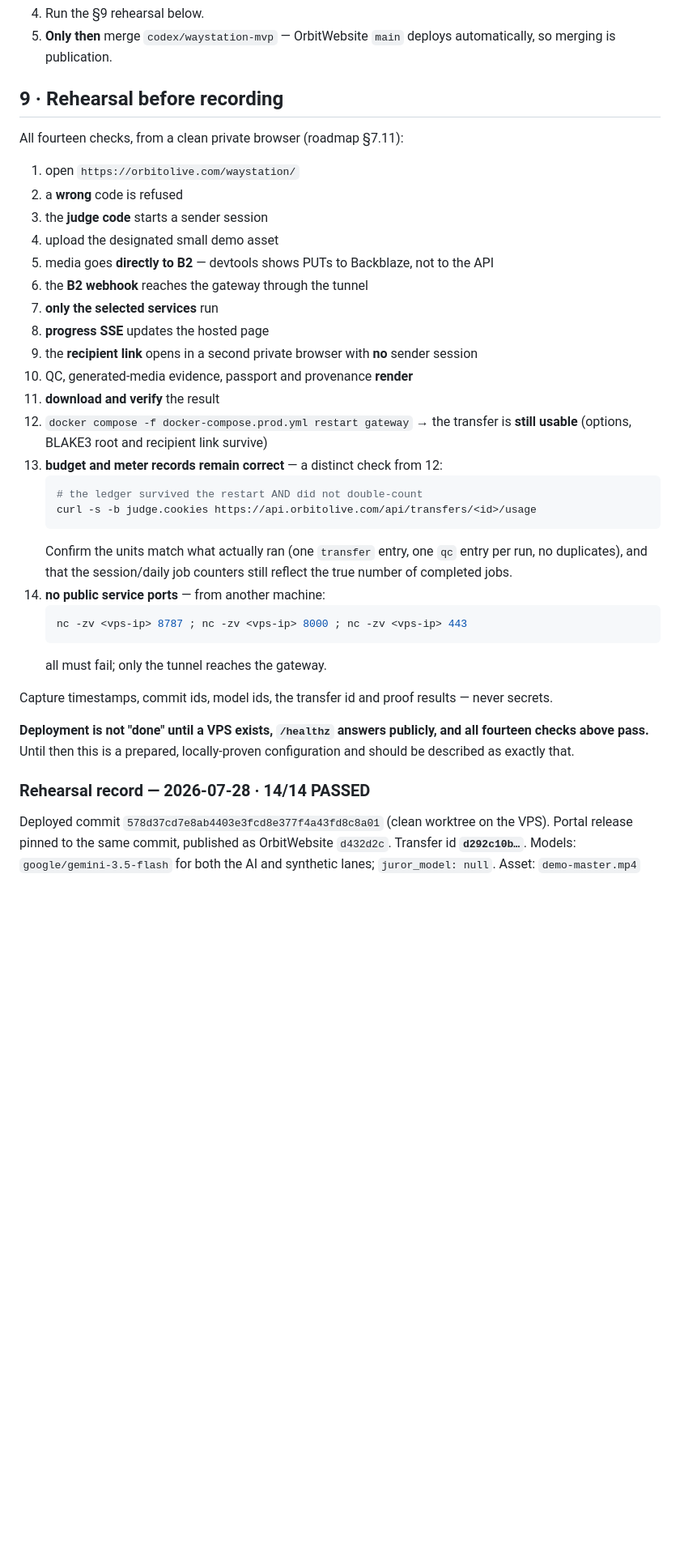
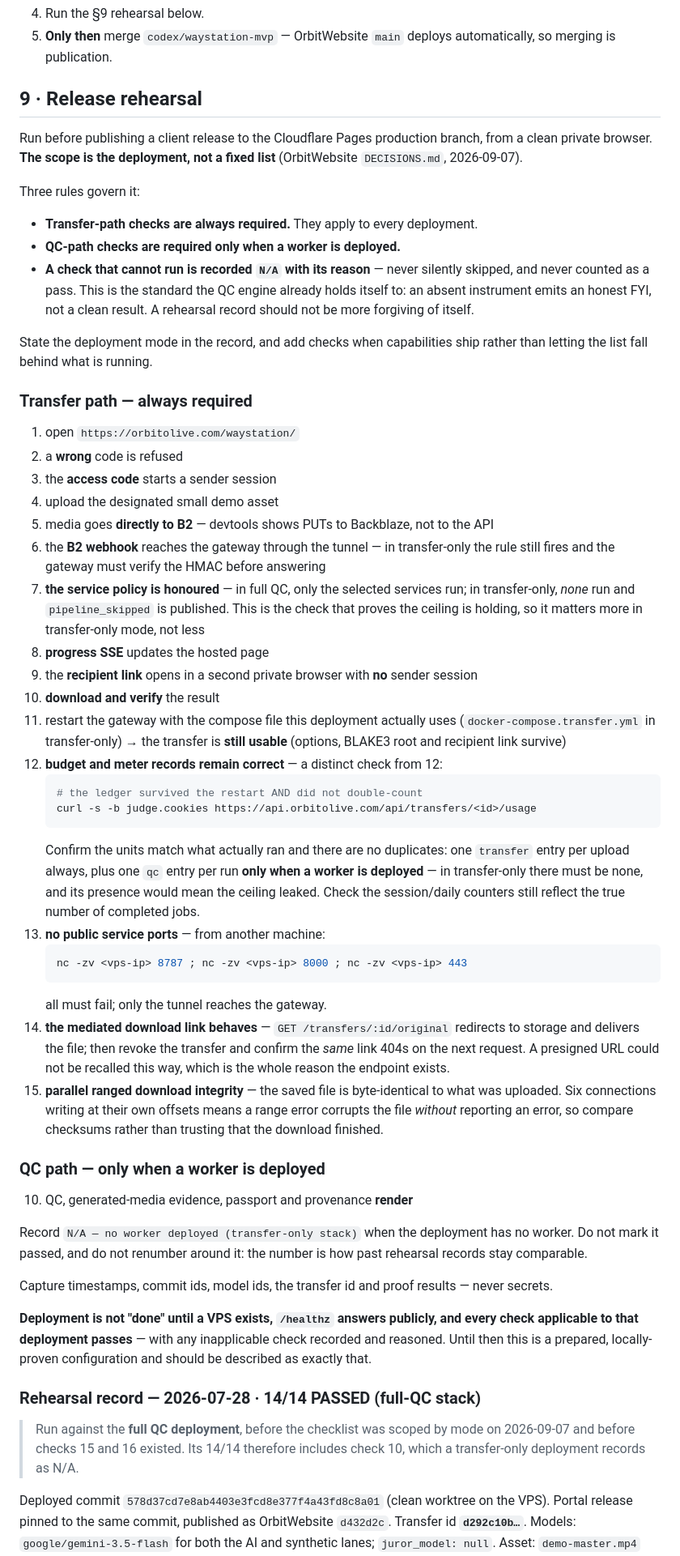
Before and after one commit to russomon/waystation, a Markdown page: docs/DEPLOY.md, the part around the change. Shown at 81% size. Rendered like a GitHub page; blank space fills up the shorter version.

Commit message:
Scope the release rehearsal to the deployment
The rehearsal checklist was a fixed list of fourteen numbered checks written
when production ran the full QC stack. Production is now transfer-only with no
worker, so check 10 — QC, generated-media evidence, passport and provenance
rendering — cannot pass. Read literally, a rule meant to protect the public
portal now blocks every transfer-only release on the absence of a capability
nobody is shipping.

The gate stays; its scope becomes the deployment. Checks are split into a
transfer path that is always required and a QC path required only when a worker
is deployed, and a check that cannot run is recorded N/A with its reason rather
than silently skipped or counted as a pass. That last part is the standard the
code already holds itself to — an absent instrument emits an honest FYI, never
a clean result — and a rehearsal record should not be more forgiving of itself
than the QC engine is.

Only check 10 turned out to be genuinely QC-dependent. Check 7 was merely worded
that way: "only the selected services run" becomes "the service policy is
honoured", which in transfer-only means none run and pipeline_skipped is
published — the check that proves the ceiling is holding, so it matters more in
this mode rather than less. Check 12 named docker-compose.prod.yml, which is not
the file this deployment uses. Check 13 expected a qc ledger entry per run; in
transfer-only there must be none, and its presence would mean the ceiling
leaked.

Two checks added for capabilities that shipped after the list was written:
mediated download with live revocation, and parallel ranged download integrity.
The second compares checksums rather than trusting completion, because six
connections writing at their own offsets corrupt a file without reporting an
error.

Numbers are not reassigned around the QC check, so past rehearsal records stay
comparable, and the 2026-07-28 record is annotated as having run against the
full-QC stack before the split.

The rule itself lives in OrbitWebsite DECISIONS.md and is amended there.

Co-Authored-By: Claude Opus 5 <noreply@anthropic.com>

````diff
--- a/docs/DEPLOY.md
+++ b/docs/DEPLOY.md
@@ -427,45 +427,88 @@ Sequence:
 5. **Only then** merge `codex/waystation-mvp` — OrbitWebsite `main` deploys
    automatically, so merging is publication.
 
-## 9 · Rehearsal before recording
+## 9 · Release rehearsal
 
-All fourteen checks, from a clean private browser (roadmap §7.11):
+Run before publishing a client release to the Cloudflare Pages production
+branch, from a clean private browser. **The scope is the deployment, not a fixed
+list** (OrbitWebsite `DECISIONS.md`, 2026-09-07).
+
+Three rules govern it:
+
+- **Transfer-path checks are always required.** They apply to every deployment.
+- **QC-path checks are required only when a worker is deployed.**
+- **A check that cannot run is recorded `N/A` with its reason** — never silently
+  skipped, and never counted as a pass. This is the standard the QC engine
+  already holds itself to: an absent instrument emits an honest FYI, not a
+  clean result. A rehearsal record should not be more forgiving of itself.
+
+State the deployment mode in the record, and add checks when capabilities ship
+rather than letting the list fall behind what is running.
+
+### Transfer path — always required
 
 1. open `https://orbitolive.com/waystation/`
 2. a **wrong** code is refused
-3. the **judge code** starts a sender session
+3. the **access code** starts a sender session
 4. upload the designated small demo asset
 5. media goes **directly to B2** — devtools shows PUTs to Backblaze, not to the API
-6. the **B2 webhook** reaches the gateway through the tunnel
-7. **only the selected services** run
+6. the **B2 webhook** reaches the gateway through the tunnel — in transfer-only
+   the rule still fires and the gateway must verify the HMAC before answering
+7. **the service policy is honoured** — in full QC, only the selected services
+   run; in transfer-only, *none* run and `pipeline_skipped` is published. This
+   is the check that proves the ceiling is holding, so it matters more in
+   transfer-only mode, not less
 8. **progress SSE** updates the hosted page
 9. the **recipient link** opens in a second private browser with **no** sender session
-10. QC, generated-media evidence, passport and provenance **render**
 11. **download and verify** the result
-12. `docker compose -f docker-compose.prod.yml restart gateway` → the transfer
+12. restart the gateway with the compose file this deployment actually uses
+    (`docker-compose.transfer.yml` in transfer-only) → the transfer
     is **still usable** (options, BLAKE3 root and recipient link survive)
 13. **budget and meter records remain correct** — a distinct check from 12:
     ```bash
     # the ledger survived the restart AND did not double-count
     curl -s -b judge.cookies https://api.orbitolive.com/api/transfers/<id>/usage
     ```
-    Confirm the units match what actually ran (one `transfer` entry, one `qc`
-    entry per run, no duplicates), and that the session/daily job counters still
-    reflect the true number of completed jobs.
+    Confirm the units match what actually ran and there are no duplicates:
+    one `transfer` entry per upload always, plus one `qc` entry per run **only
+    when a worker is deployed** — in transfer-only there must be none, and its
+    presence would mean the ceiling leaked. Check the session/daily counters
+    still reflect the true number of completed jobs.
 14. **no public service ports** — from another machine:
     ```bash
     nc -zv <vps-ip> 8787 ; nc -zv <vps-ip> 8000 ; nc -zv <vps-ip> 443
     ```
     all must fail; only the tunnel reaches the gateway.
+15. **the mediated download link behaves** — `GET /transfers/:id/original`
+    redirects to storage and delivers the file; then revoke the transfer and
+    confirm the *same* link 404s on the next request. A presigned URL could not
+    be recalled this way, which is the whole reason the endpoint exists.
+16. **parallel ranged download integrity** — the saved file is byte-identical
+    to what was uploaded. Six connections writing at their own offsets means a
+    range error corrupts the file *without* reporting an error, so compare
+    checksums rather than trusting that the download finished.
+
+### QC path — only when a worker is deployed
+
+10. QC, generated-media evidence, passport and provenance **render**
+
+Record `N/A — no worker deployed (transfer-only stack)` when the deployment has
+no worker. Do not mark it passed, and do not renumber around it: the number is
+how past rehearsal records stay comparable.
 
 Capture timestamps, commit ids, model ids, the transfer id and proof results —
 never secrets.
 
 **Deployment is not "done" until a VPS exists, `/healthz` answers publicly, and
-all fourteen checks above pass.** Until then this is a prepared, locally-proven
+every check applicable to that deployment passes** — with any inapplicable check
+recorded and reasoned. Until then this is a prepared, locally-proven
 configuration and should be described as exactly that.
 
-### Rehearsal record — 2026-07-28 · **14/14 PASSED**
+### Rehearsal record — 2026-07-28 · **14/14 PASSED** (full-QC stack)
+
+> Run against the **full QC deployment**, before the checklist was scoped by
+> mode on 2026-09-07 and before checks 15 and 16 existed. Its 14/14 therefore
+> includes check 10, which a transfer-only deployment records as N/A.
 
 Deployed commit `578d37cd7e8ab4403e3fcd8e377f4a43fd8c8a01` (clean worktree on the
 VPS). Portal release pinned to the same commit, published as OrbitWebsite
````
